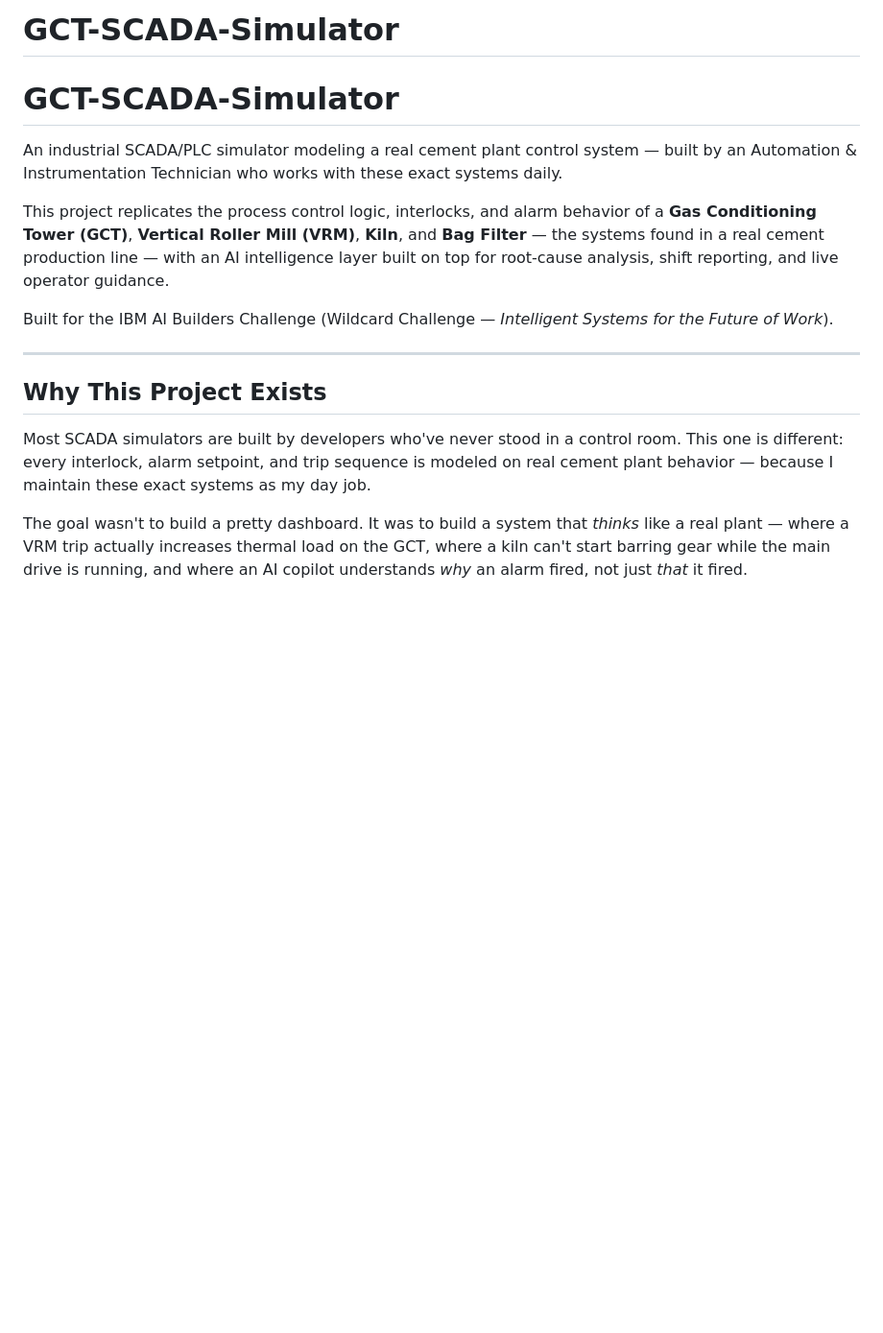
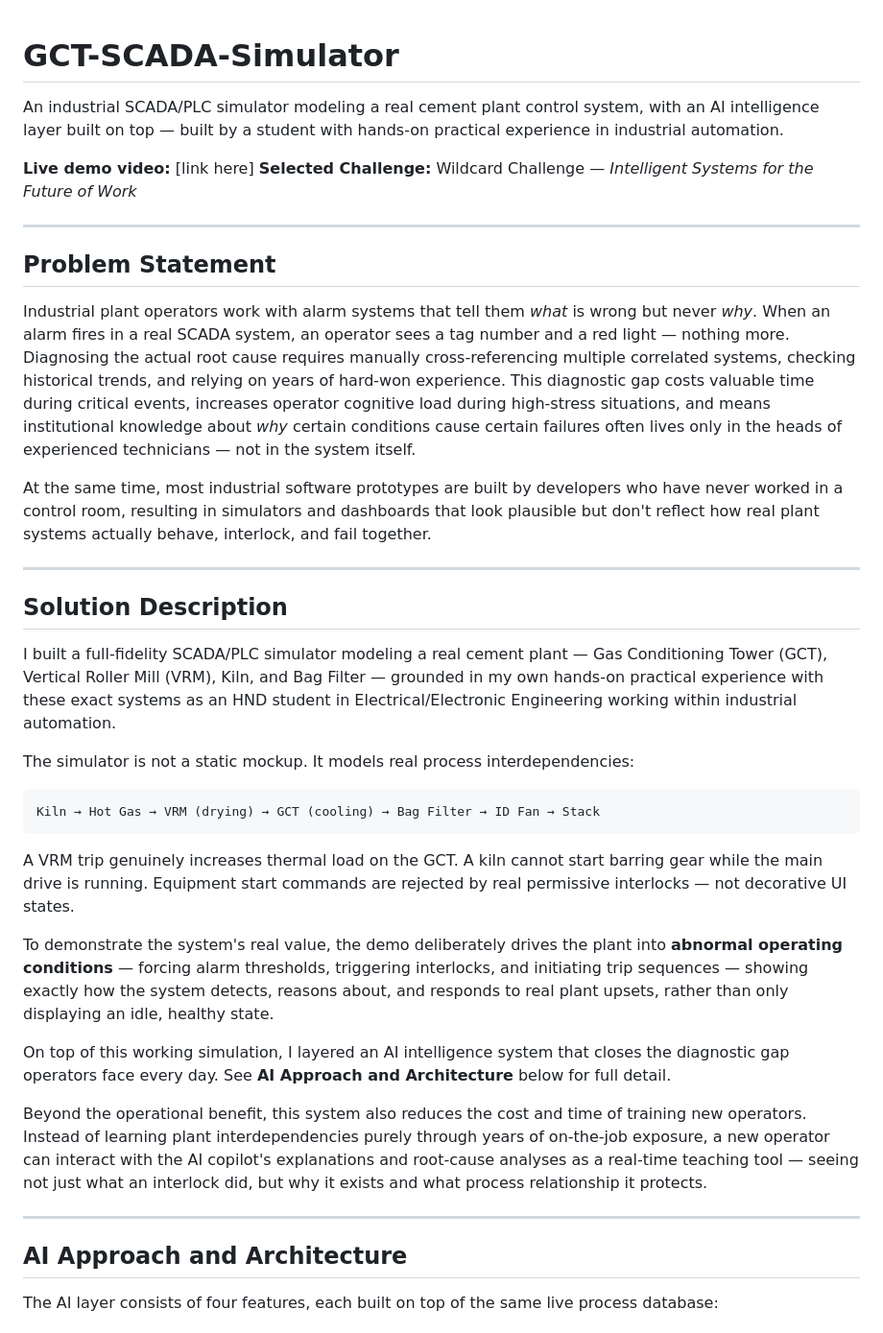
Before and after one commit to Giddy-chordz/GCT-SCADA-Simulator, a Markdown page: README.md, the part around one of its changes. Shown at 96% size. Drawn GitHub-style; blank space fills up the shorter version.

````diff
--- a/README.md
+++ b/README.md
@@ -1,16 +1,41 @@
-# GCT-SCADA-Simulator
 # GCT-SCADA-Simulator
 
-An industrial SCADA/PLC simulator modeling a real cement plant control system — built by an Automation & Instrumentation Technician who works with these exact systems daily.
+An industrial SCADA/PLC simulator modeling a real cement plant control system, with an AI intelligence layer built on top — built by a student with hands-on practical experience in industrial automation.
 
-This project replicates the process control logic, interlocks, and alarm behavior of a **Gas Conditioning Tower (GCT)**, **Vertical Roller Mill (VRM)**, **Kiln**, and **Bag Filter** — the systems found in a real cement production line — with an AI intelligence layer built on top for root-cause analysis, shift reporting, and live operator guidance.
-
-Built for the IBM AI Builders Challenge (Wildcard Challenge — *Intelligent Systems for the Future of Work*).
+**Live demo video:** [link here]
+**Selected Challenge:** Wildcard Challenge — *Intelligent Systems for the Future of Work*
 
 ---
 
-## Why This Project Exists
+## Problem Statement
 
-Most SCADA simulators are built by developers who've never stood in a control room. This one is different: every interlock, alarm setpoint, and trip sequence is modeled on real cement plant behavior — because I maintain these exact systems as my day job.
+Industrial plant operators work with alarm systems that tell them *what* is wrong but never *why*. When an alarm fires in a real SCADA system, an operator sees a tag number and a red light — nothing more. Diagnosing the actual root cause requires manually cross-referencing multiple correlated systems, checking historical trends, and relying on years of hard-won experience. This diagnostic gap costs valuable time during critical events, increases operator cognitive load during high-stress situations, and means institutional knowledge about *why* certain conditions cause certain failures often lives only in the heads of experienced technicians — not in the system itself.
 
-The goal wasn't to build a pretty dashboard. It was to build a system that *thinks* like a real plant — where a VRM trip actually increases thermal load on the GCT, where a kiln can't start barring gear while the main drive is running, and where an AI copilot understands *why* an alarm fired, not just *that* it fired.
+At the same time, most industrial software prototypes are built by developers who have never worked in a control room, resulting in simulators and dashboards that look plausible but don't reflect how real plant systems actually behave, interlock, and fail together.
+
+---
+
+## Solution Description
+
+I built a full-fidelity SCADA/PLC simulator modeling a real cement plant — Gas Conditioning Tower (GCT), Vertical Roller Mill (VRM), Kiln, and Bag Filter — grounded in my own hands-on practical experience with these exact systems as an HND student in Electrical/Electronic Engineering working within industrial automation.
+
+The simulator is not a static mockup. It models real process interdependencies:
+
+```
+Kiln → Hot Gas → VRM (drying) → GCT (cooling) → Bag Filter → ID Fan → Stack
+```
+
+A VRM trip genuinely increases thermal load on the GCT. A kiln cannot start barring gear while the main drive is running. Equipment start commands are rejected by real permissive interlocks — not decorative UI states.
+
+To demonstrate the system's real value, the demo deliberately drives the plant into **abnormal operating conditions** — forcing alarm thresholds, triggering interlocks, and initiating trip sequences — showing exactly how the system detects, reasons about, and responds to real plant upsets, rather than only displaying an idle, healthy state.
+
+On top of this working simulation, I layered an AI intelligence system that closes the diagnostic gap operators face every day. See **AI Approach and Architecture** below for full detail.
+
+Beyond the operational benefit, this system also reduces the cost and time of training new operators. Instead of learning plant interdependencies purely through years of on-the-job exposure, a new operator can interact with the AI copilot's explanations and root-cause analyses as a real-time teaching tool — seeing not just what an interlock did, but why it exists and what process relationship it protects.
+
+---
+
+## AI Approach and Architecture
+
+The AI layer consists of four features, each built on top of the same live process database:
+
````
Also changed, not shown: other parts of README.md (+53 -68 lines).
